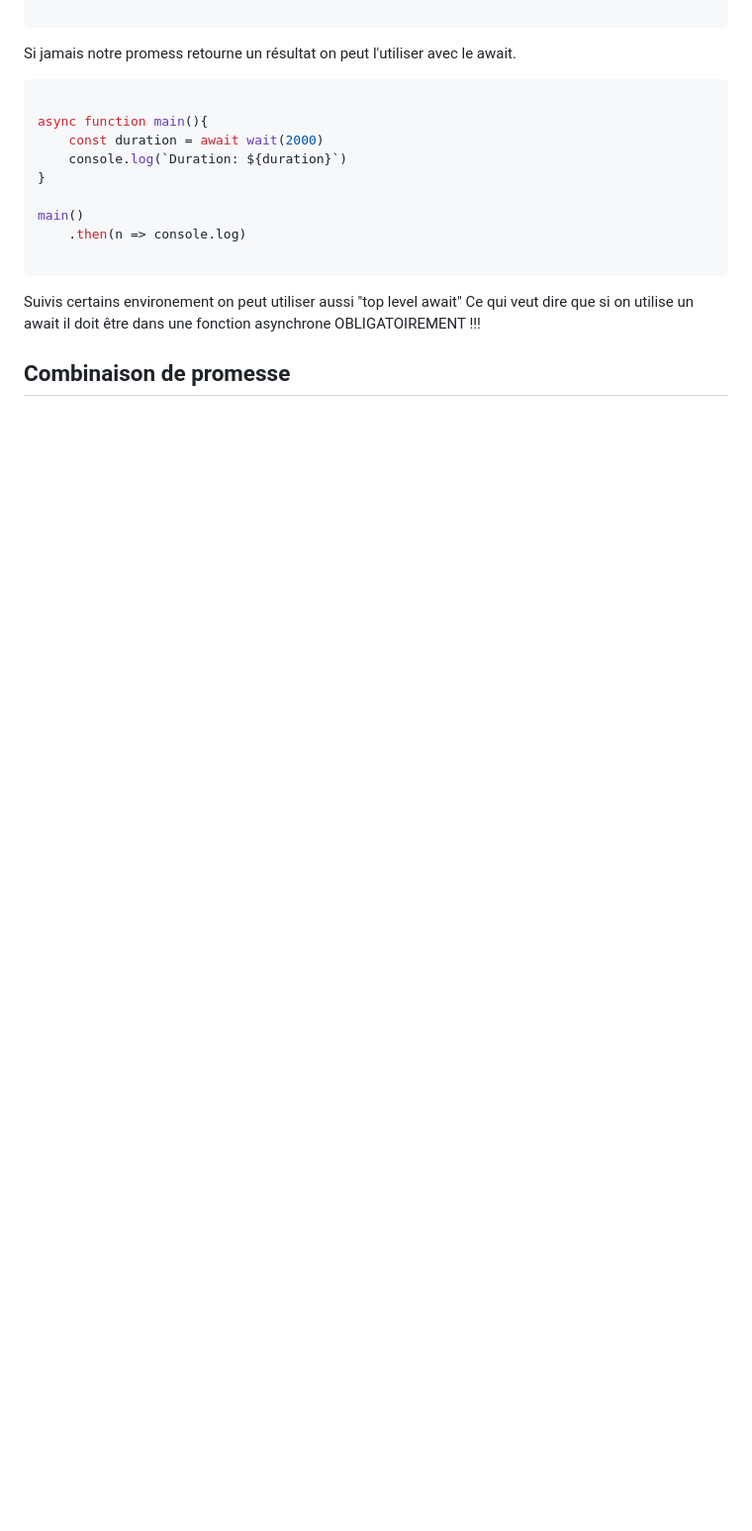
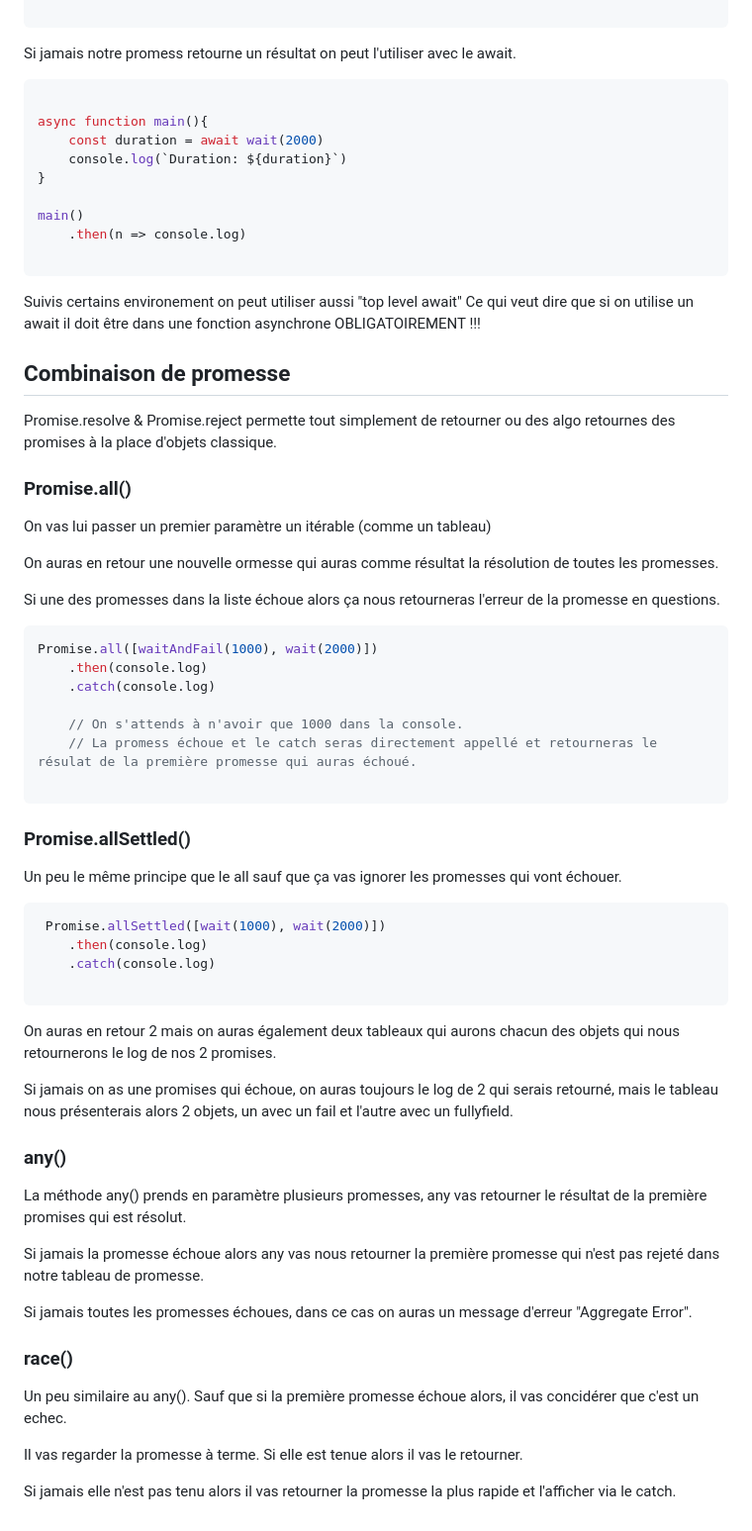
Before and after one commit to Deercut/JS-Basics, a Markdown page: promise/Promises.md, the part around the change. Shown at 99% size. Drawn GitHub-style; blank space fills up the shorter version.

Commit message:
[promess] Finish of the promise subject.

````diff
--- a/promise/Promises.md
+++ b/promise/Promises.md
@@ -309,3 +309,56 @@ Ce qui veut dire que si on utilise un await il doit être dans une fonction asyn
 
 
 ## Combinaison de promesse
+
+Promise.resolve & Promise.reject permette tout simplement de retourner ou des algo retournes des promises à la place d'objets classique.
+
+### Promise.all()
+
+On vas lui passer un premier paramètre un itérable (comme un tableau)
+
+On auras en retour une nouvelle ormesse qui auras comme résultat la résolution de toutes les promesses.
+
+Si une des promesses dans la liste échoue alors ça nous retourneras l'erreur de la promesse en questions.
+
+```JS
+Promise.all([waitAndFail(1000), wait(2000)])
+    .then(console.log)
+    .catch(console.log)
+
+    // On s'attends à n'avoir que 1000 dans la console.
+    // La promess échoue et le catch seras directement appellé et retourneras le résulat de la première promesse qui auras échoué.
+
+```
+### Promise.allSettled()
+
+Un peu le même principe que le all sauf que ça vas ignorer les promesses qui vont échouer.
+
+
+```JS
+ Promise.allSettled([wait(1000), wait(2000)])
+    .then(console.log)
+    .catch(console.log)
+
+```
+
+On auras en retour 2 mais on auras également deux tableaux qui aurons chacun des objets qui nous retournerons le log de nos 2 promises.
+
+Si jamais on as une promises qui échoue, on auras toujours le log de 2 qui serais retourné, mais le tableau nous présenterais alors 2 objets, un avec un fail et l'autre avec un fullyfield.
+
+
+### any()
+
+La méthode any() prends en paramètre plusieurs promesses, any vas retourner le résultat de la première promises qui est résolut.
+
+Si jamais la promesse échoue alors any vas nous retourner la première promesse qui n'est pas rejeté dans notre tableau de promesse.
+
+Si jamais toutes les promesses échoues, dans ce cas on auras un message d'erreur "Aggregate Error".
+
+
+### race()
+
+Un peu similaire au any(). Sauf que si la première promesse échoue alors, il vas concidérer que c'est un echec.
+
+Il vas regarder la promesse à terme. Si elle est tenue alors il vas le retourner.
+
+Si jamais elle n'est pas tenu alors il vas retourner la promesse la plus rapide et l'afficher via le catch.
````
